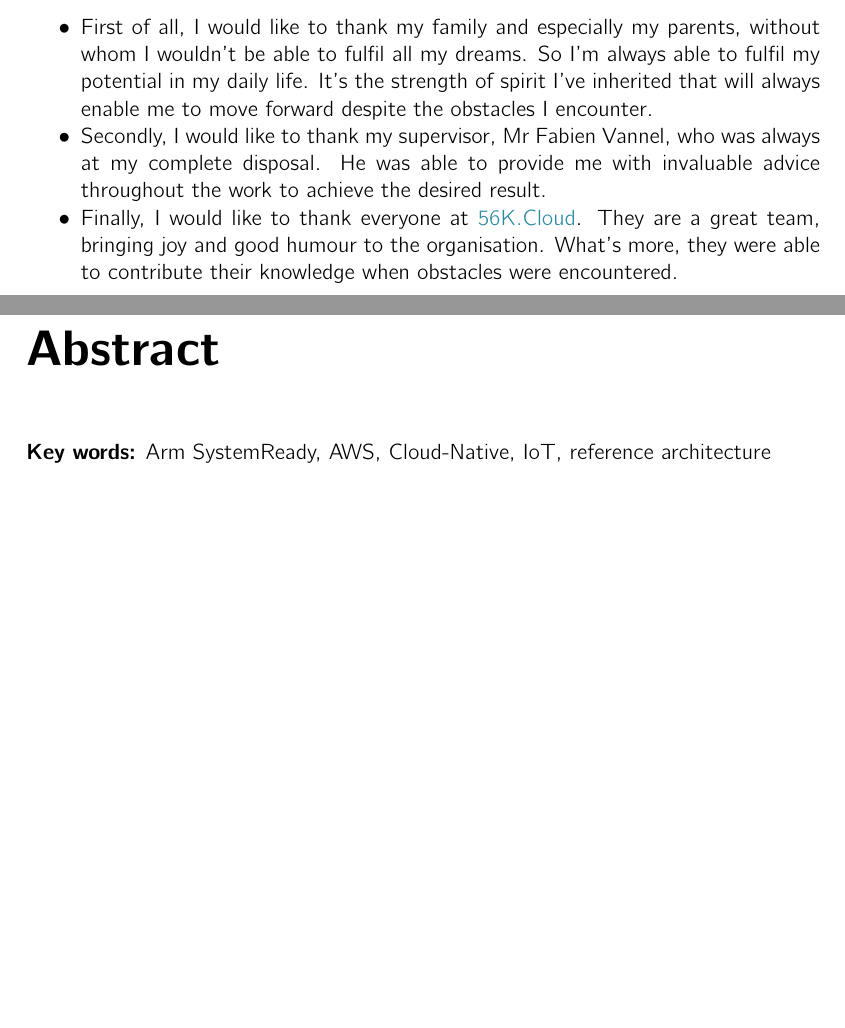
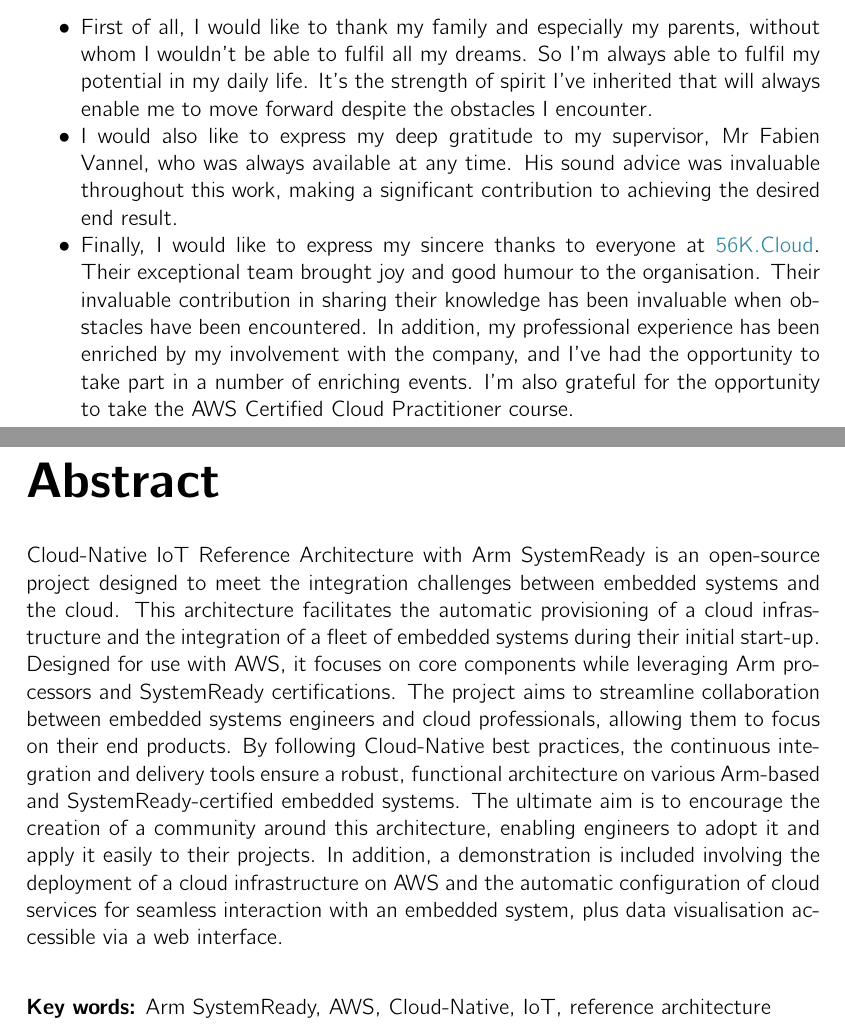
Before and after one commit to 56kcloud/master-thesis-cloud-iot-ref-architecture, a LaTeX thesis (Projet_CLIX.tex, which reads 01-head/abstract.tex, 01-head/acknowledgments.tex): two parts of pages 5 and 7 of 94, joined at a grey line, cut so that both start at the same text, the shorter picture padded with empty space. Compiled offline with pdfLaTeX; an older LaTeX class or package is replaced by its successor.

Commit message:
Add: Abstract Edit: Acknowledgements

```diff
--- a/01-head/abstract.tex
+++ b/01-head/abstract.tex
@@ -12,7 +12,7 @@
 
 
 % -- Your text goes here --
-
+Cloud-Native IoT Reference Architecture with Arm SystemReady is an open-source project designed to meet the integration challenges between embedded systems and the cloud. This architecture facilitates the automatic provisioning of a cloud infrastructure and the integration of a fleet of embedded systems during their initial start-up. Designed for use with AWS, it focuses on core components while leveraging Arm processors and SystemReady certifications. The project aims to streamline collaboration between embedded systems engineers and cloud professionals, allowing them to focus on their end products. By following Cloud-Native best practices, the continuous integration and delivery tools ensure a robust, functional architecture on various Arm-based and SystemReady-certified embedded systems. The ultimate aim is to encourage the creation of a community around this architecture, enabling engineers to adopt it and apply it easily to their projects. In addition, a demonstration is included involving the deployment of a cloud infrastructure on AWS and the automatic configuration of cloud services for seamless interaction with an embedded system, plus data visualisation accessible via a web interface.
 
 \vspace{0.5cm}
 \textbf{Key words:}
--- a/01-head/acknowledgments.tex
+++ b/01-head/acknowledgments.tex
@@ -14,6 +14,6 @@ This master's thesis would not have been written over five months without the su
 
 \begin{itemize}
     \item [•] First of all, I would like to thank my family and especially my parents, without whom I wouldn't be able to fulfil all my dreams. So I'm always able to fulfil my potential in my daily life. It's the strength of spirit I've inherited that will always enable me to move forward despite the obstacles I encounter.
-    \item [•] Secondly, I would like to thank my supervisor, Mr Fabien Vannel, who was always at my complete disposal. He was able to provide me with invaluable advice throughout the work to achieve the desired result.
-    \item [•] Finally, I would like to thank everyone at \nameref{subsec:56k.cloud}. They are a great team, bringing joy and good humour to the organisation. What's more, they were able to contribute their knowledge when obstacles were encountered.
+    \item [•] I would also like to express my deep gratitude to my supervisor, Mr Fabien Vannel, who was always available at any time. His sound advice was invaluable throughout this work, making a significant contribution to achieving the desired end result.
+    \item [•] Finally, I would like to express my sincere thanks to everyone at \nameref{subsec:56k.cloud}. Their exceptional team brought joy and good humour to the organisation. Their invaluable contribution in sharing their knowledge has been invaluable when obstacles have been encountered. In addition, my professional experience has been enriched by my involvement with the company, and I've had the opportunity to take part in a number of enriching events. I'm also grateful for the opportunity to take the AWS Certified Cloud Practitioner course.
 \end{itemize}
```
